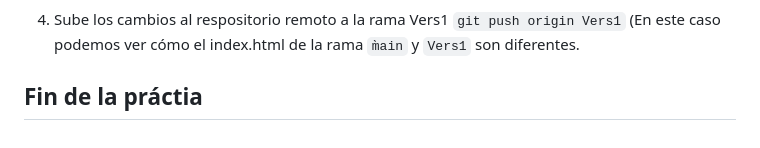
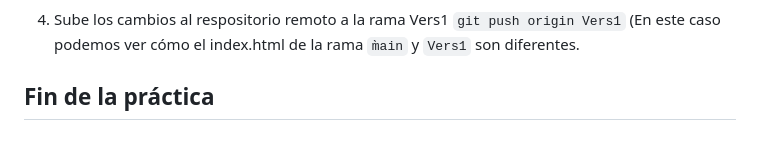
Before and after one commit to jcmartins04/PPS-Unidad0Actividad4-JcMartin, a Markdown page: README.md, the part around one of its changes. Drawn GitHub-style.

Commit message:
modify README.md spelling corrections

```diff
--- a/README.md
+++ b/README.md
@@ -191,4 +191,4 @@ git push -u origin main
 
 
 
-## Fin de la práctia
+## Fin de la práctica
```
Also changed, not shown: other parts of README.md (+1 -1 lines).
